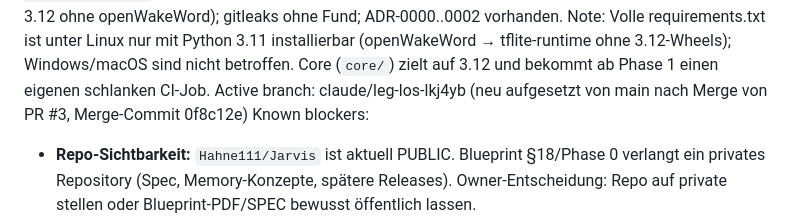
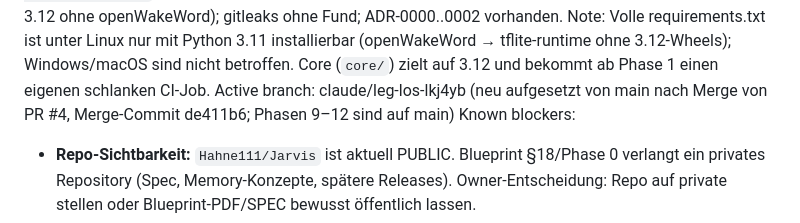
Before and after one commit to Hahne111/Jarvis, a Markdown page: docs/STATUS.md, the part around the change. GitHub-like rendering.

Commit message:
docs: status after merge of PR #4 (phases 9-12 on main)
Co-Authored-By: Claude Fable 5.1 <noreply@anthropic.com>
Claude-Session: https://claude.ai/code/session_012U9h6k1WthvQjawn5XVr3M

```diff
--- a/docs/STATUS.md
+++ b/docs/STATUS.md
@@ -32,7 +32,7 @@ Previously: Commit 005 „core: mission state machine“ – `core/missions/`: `
 Previously: Commit 004 „core: typed event bus“ – `core/events/`: validiertes Event-Envelope (SPEC §5.2, frozen dataclass, JSON-Roundtrip, Korrelationskette via `follow_up`), `SQLEventStore` (SQLAlchemy Core, SQLite/Postgres, append-only mit `seq`-Ordnung, idempotent per event_id, Replay nach Korrelation/Typ-Präfix/seq), `EventBus` (persistiert vor Zustellung, Muster `*`/`prefix.*`/exakt, sync+async Handler, Fehlerisolation, `replay_to` für State-Rebuild nach Restart). 24 Core-Tests unter `tests/core/`, strikte Ruff-Regeln nur für neuen Code.
 Previously: Phase 0 – Blueprint als Source of Truth im Repo (PDF, SPEC.md, SECURITY.md, PERFORMANCE.md, ADR-0000..0002, CLAUDE.md), Docker Compose PostgreSQL/pgvector + `.env.example`, CI (format, lint, tests, secret scan, smoke). Exit-Kriterien: Clean clone → `pip install -r requirements.txt` → 33/33 Tests grün (GitHub Actions Run 33957387633 auf Python 3.11, lokal auch auf 3.12 ohne openWakeWord); gitleaks ohne Fund; ADR-0000..0002 vorhanden.
 Note: Volle requirements.txt ist unter Linux nur mit Python 3.11 installierbar (openWakeWord → tflite-runtime ohne 3.12-Wheels); Windows/macOS sind nicht betroffen. Core (`core/`) zielt auf 3.12 und bekommt ab Phase 1 einen eigenen schlanken CI-Job.
-Active branch: claude/leg-los-lkj4yb (neu aufgesetzt von main nach Merge von PR #3, Merge-Commit 0f8c12e)
+Active branch: claude/leg-los-lkj4yb (neu aufgesetzt von main nach Merge von PR #4, Merge-Commit de411b6; Phasen 9–12 sind auf main)
 Known blockers:
 - **Repo-Sichtbarkeit:** `Hahne111/Jarvis` ist aktuell PUBLIC. Blueprint §18/Phase 0 verlangt ein privates Repository (Spec, Memory-Konzepte, spätere Releases). Owner-Entscheidung: Repo auf private stellen oder Blueprint-PDF/SPEC bewusst öffentlich lassen.
 - Branch-Schutz für `main` muss der Owner in den GitHub-Repo-Einstellungen setzen (PDF Phase 0, Schritt 1); Workflow: Feature-Branch → PR → CI grün → Merge.
```
